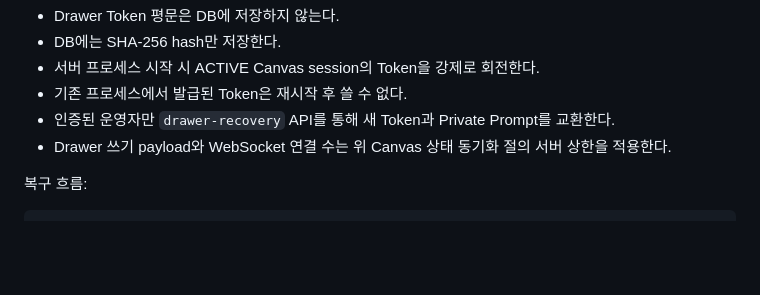
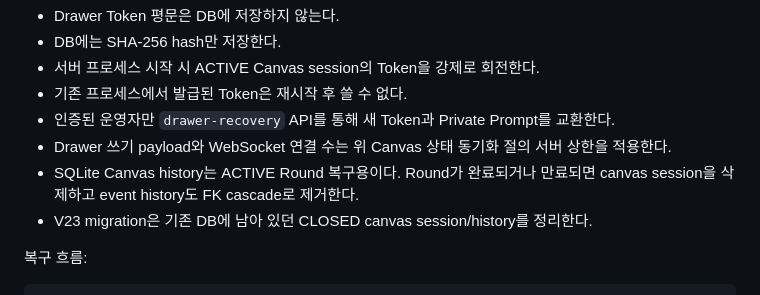
Before and after one commit to playCosmos/BroadcastingGamePlatform, a Markdown page: docs/games/DRAWING_GUESS.md, the part around the change. Rendered like a GitHub page; blank space fills up the shorter version.

Commit message:
docs: define active-only canvas history retention

```diff
--- a/docs/games/DRAWING_GUESS.md
+++ b/docs/games/DRAWING_GUESS.md
@@ -844,6 +844,8 @@ drawing_guess_canvas_event
 - 기존 프로세스에서 발급된 Token은 재시작 후 쓸 수 없다.
 - 인증된 운영자만 `drawer-recovery` API를 통해 새 Token과 Private Prompt를 교환한다.
 - Drawer 쓰기 payload와 WebSocket 연결 수는 위 Canvas 상태 동기화 절의 서버 상한을 적용한다.
+- SQLite Canvas history는 ACTIVE Round 복구용이다. Round가 완료되거나 만료되면 canvas session을 삭제하고 event history도 FK cascade로 제거한다.
+- V23 migration은 기존 DB에 남아 있던 CLOSED canvas session/history를 정리한다.
 
 복구 흐름:
 
```
